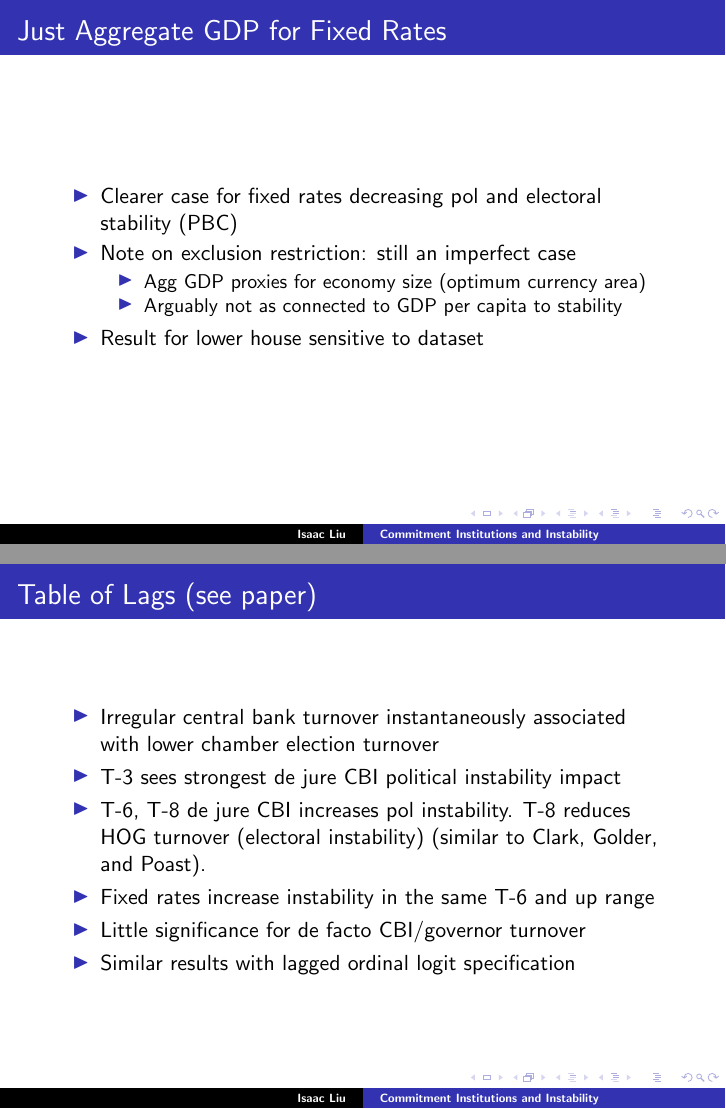
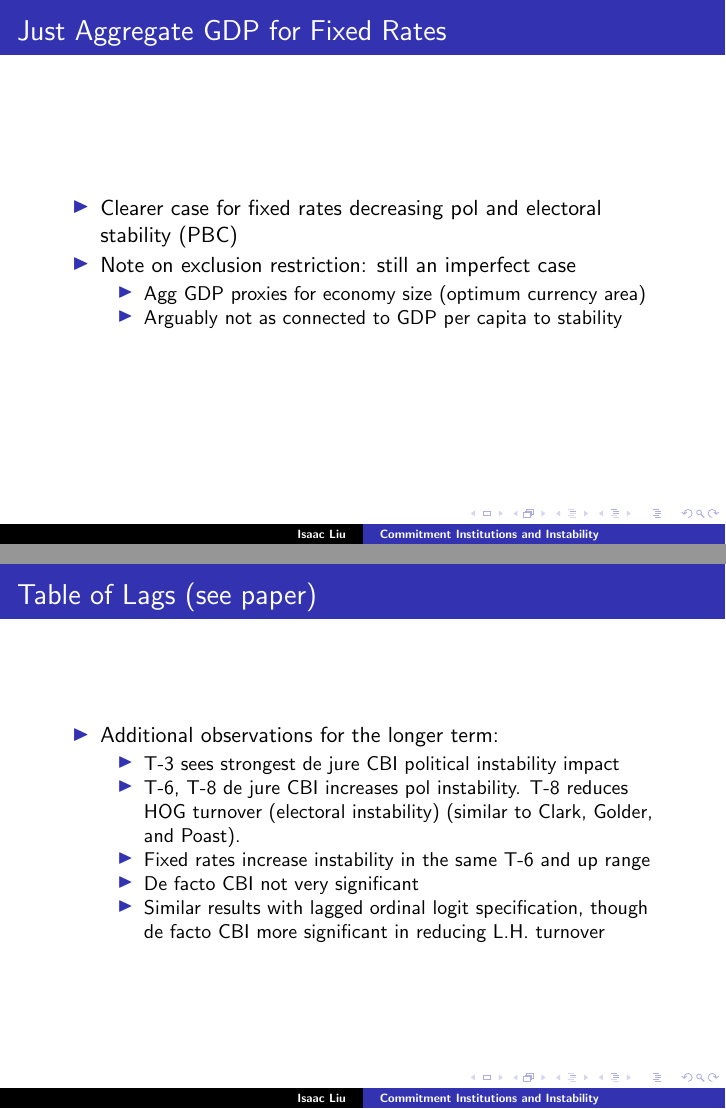
Before and after one commit to ijyliu/Commitment_Institutions_Instability, LaTeX slides (Release/Presentation/Thesis Presentation.tex): pages 20 and 22 of 44, joined at a grey line. Compiled offline with pdfLaTeX.

```diff
--- a/Release/Presentation/Thesis Presentation.tex
+++ b/Release/Presentation/Thesis Presentation.tex
@@ -271,7 +271,6 @@
                 \item Agg GDP proxies for economy size (optimum currency area)
                 \item Arguably not as connected to GDP per capita to stability
             \end{itemize}
-            \item Result for lower house sensitive to dataset
         \end{itemize}
     \end{frame}
 
@@ -287,12 +286,14 @@
     \begin{frame}
         \frametitle{Table of Lags (see paper)}
         \begin{itemize}
-            \item Irregular central bank turnover instantaneously associated with lower chamber election turnover
-            \item T-3 sees strongest de jure CBI political instability impact
-            \item T-6, T-8 de jure CBI increases pol instability. T-8 reduces HOG turnover (electoral instability) (similar to Clark, Golder, and Poast).
-            \item Fixed rates increase instability in the same T-6 and up range
-            \item Little significance for de facto CBI/governor turnover
-            \item Similar results with lagged ordinal logit specification
+            \item Additional observations for the longer term:
+            \begin{itemize}
+                \item T-3 sees strongest de jure CBI political instability impact
+                \item T-6, T-8 de jure CBI increases pol instability. T-8 reduces HOG turnover (electoral instability) (similar to Clark, Golder, and Poast).
+                \item Fixed rates increase instability in the same T-6 and up range
+                \item De facto CBI not very significant
+                \item Similar results with lagged ordinal logit specification, though de facto CBI more significant in reducing L.H. turnover
+            \end{itemize}
         \end{itemize}
     \end{frame}
 
```
Also changed, not shown: Release/Presentation/Thesis Presentation.pdf, Release/Presentation/Thesis Presentation.tex (4 more changed lines), 2 other files.
